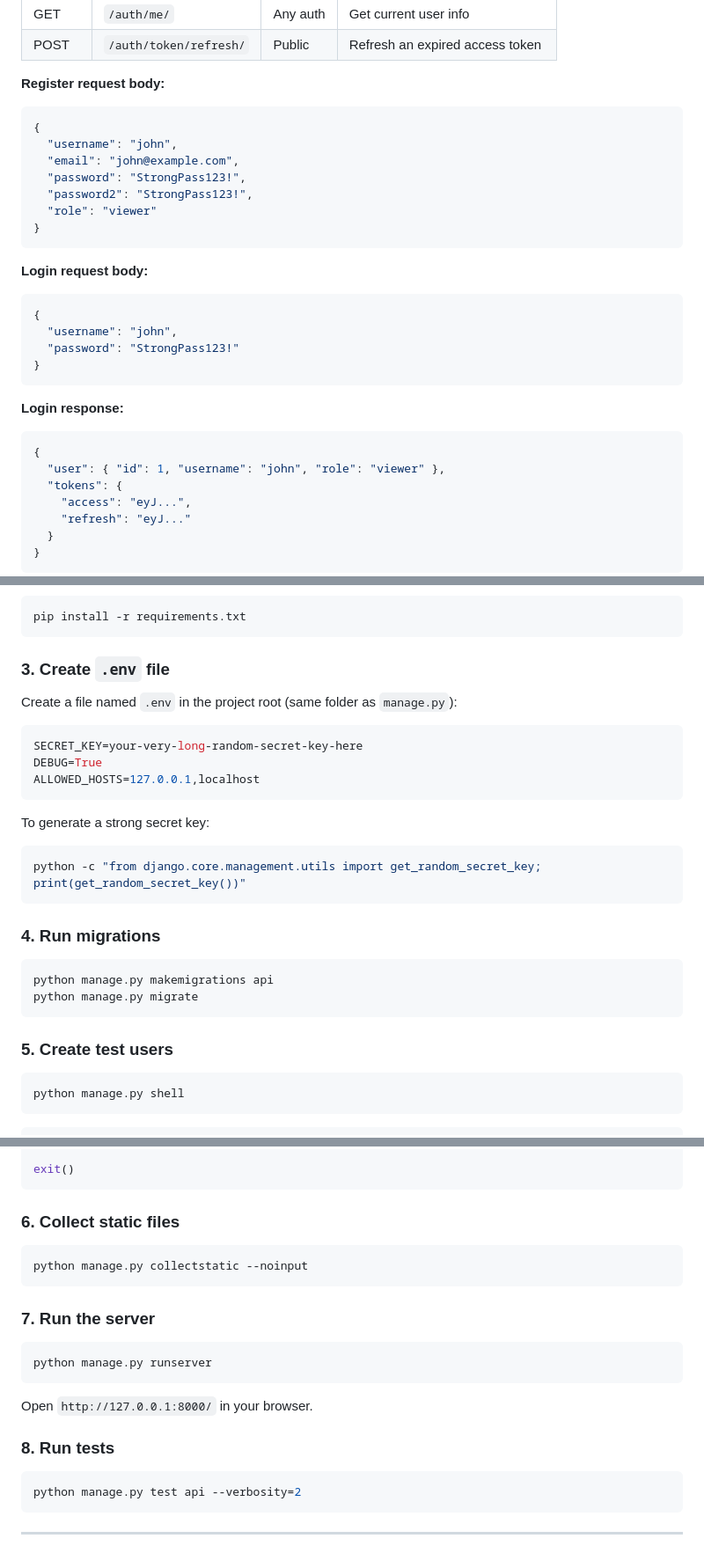
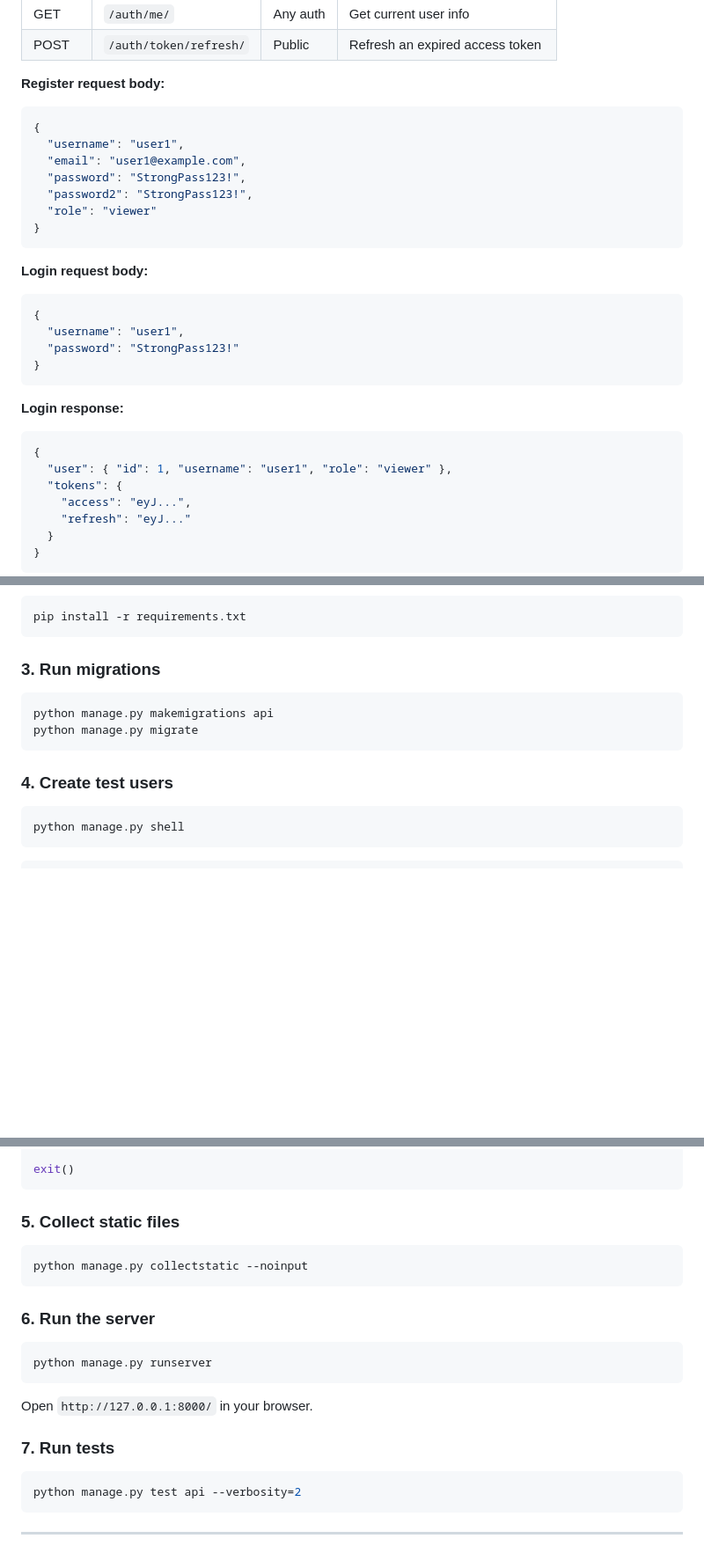
Before and after one commit to rishee10/finance_dashboard, a Markdown page: README.md, 3 parts joined by grey strips. Shown at 88% size. Rendered like a GitHub page; blank space fills up the shorter version.

````diff
--- a/README.md
+++ b/README.md
@@ -146,8 +145,8 @@ Base URL: `http://127.0.0.1:8000/api/v1/`
 **Register request body:**
 ```json
 {
-  "username": "john",
-  "email": "john@example.com",
+  "username": "user1",
+  "email": "user1@example.com",
   "password": "StrongPass123!",
   "password2": "StrongPass123!",
   "role": "viewer"
@@ -157,7 +156,7 @@ Base URL: `http://127.0.0.1:8000/api/v1/`
 **Login request body:**
 ```json
 {
-  "username": "john",
+  "username": "user1",
   "password": "StrongPass123!"
 }
 ```
@@ -165,7 +164,7 @@ Base URL: `http://127.0.0.1:8000/api/v1/`
 **Login response:**
 ```json
 {
-  "user": { "id": 1, "username": "john", "role": "viewer" },
+  "user": { "id": 1, "username": "user1", "role": "viewer" },
   "tokens": {
     "access": "eyJ...",
     "refresh": "eyJ..."
@@ -269,29 +268,14 @@ source venv/bin/activate
 pip install -r requirements.txt
 ```
 
-### 3. Create `.env` file
-
-Create a file named `.env` in the project root (same folder as `manage.py`):
-
-```env
-SECRET_KEY=your-very-long-random-secret-key-here
-DEBUG=True
-ALLOWED_HOSTS=127.0.0.1,localhost
-```
-
-To generate a strong secret key:
-```bash
-python -c "from django.core.management.utils import get_random_secret_key; print(get_random_secret_key())"
-```
-
-### 4. Run migrations
+### 3. Run migrations
 
 ```bash
 python manage.py makemigrations api
 python manage.py migrate
 ```
 
-### 5. Create test users
+### 4. Create test users
 
 ```bash
 python manage.py shell
@@ -321,13 +305,13 @@ u.save()
 exit()
 ```
 
-### 6. Collect static files
+### 5. Collect static files
 
 ```bash
 python manage.py collectstatic --noinput
 ```
 
-### 7. Run the server
+### 6. Run the server
 
 ```bash
 python manage.py runserver
@@ -335,7 +319,7 @@ python manage.py runserver
 
 Open `http://127.0.0.1:8000/` in your browser.
 
-### 8. Run tests
+### 7. Run tests
 
 ```bash
 python manage.py test api --verbosity=2
````
Also changed, not shown: other parts of README.md (+1 -72 lines).
